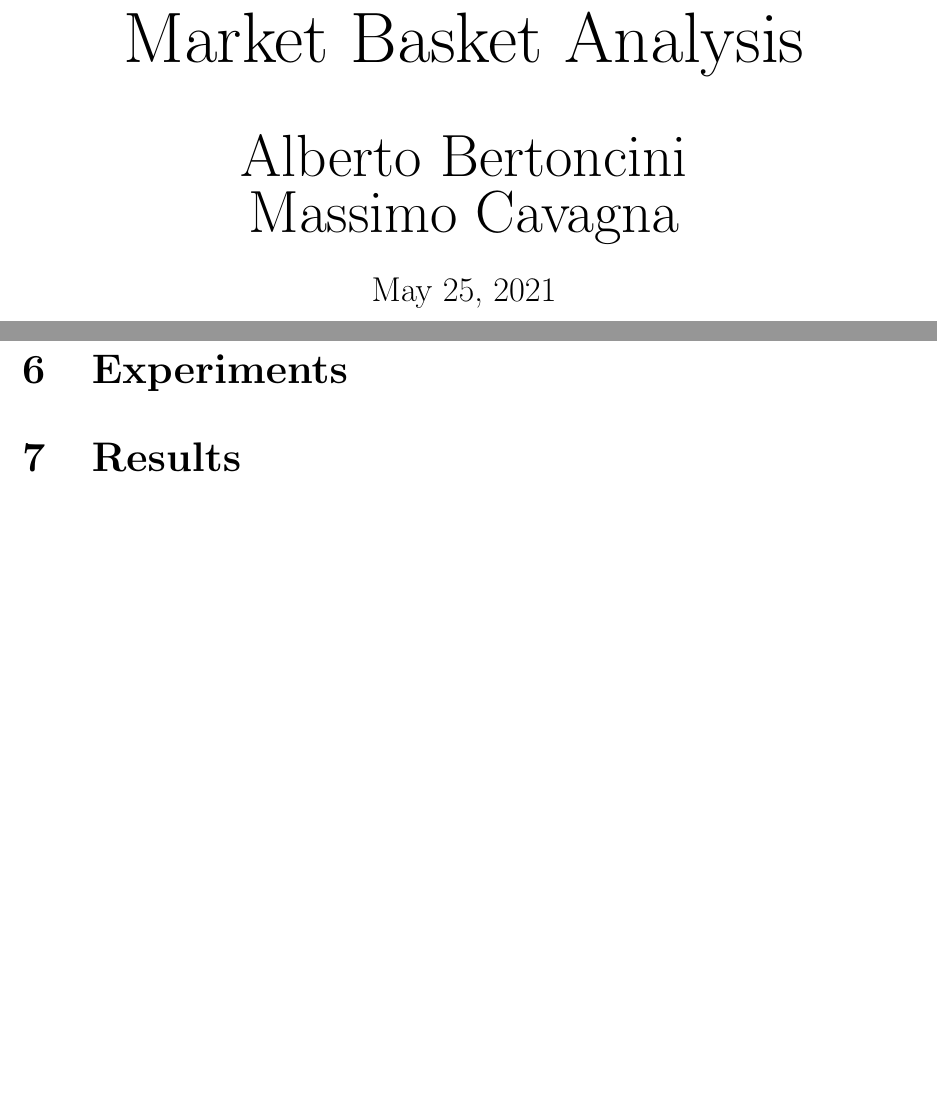
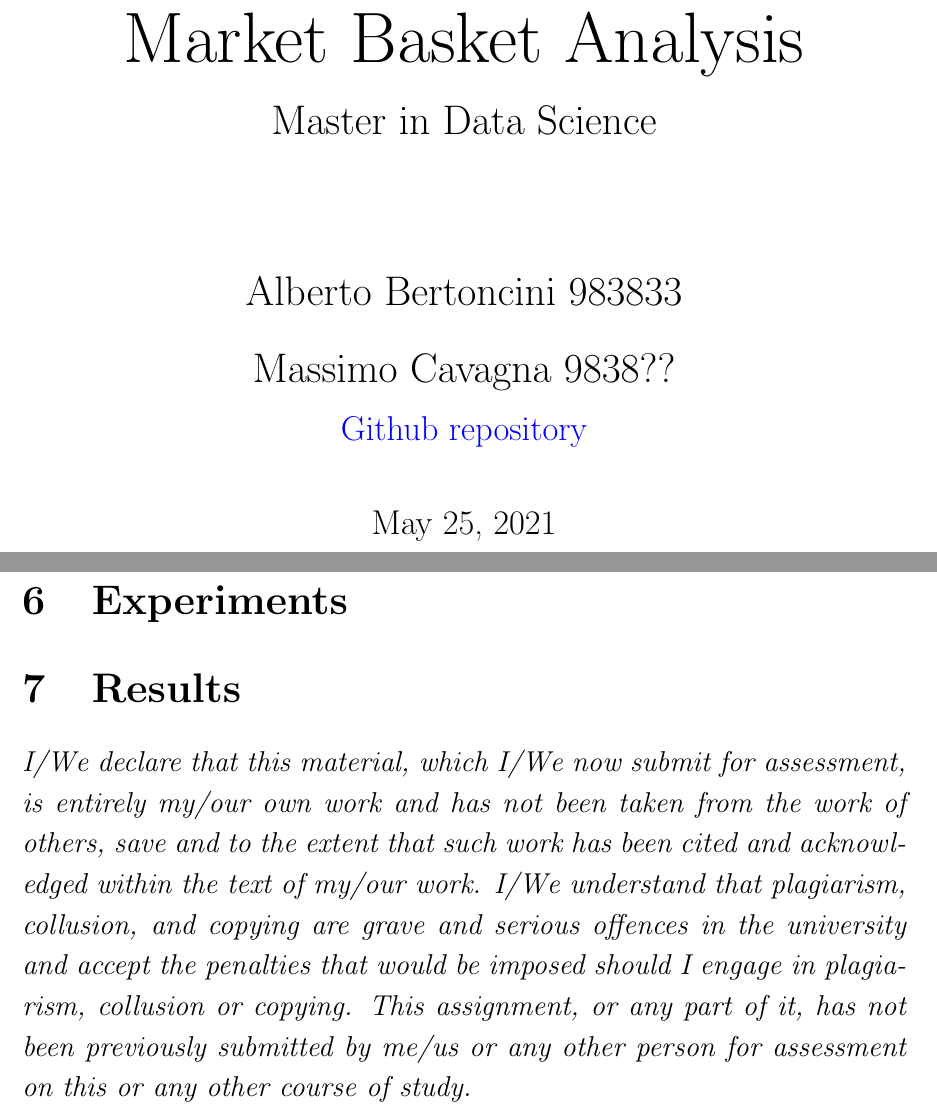
Before and after one commit to Bertonc98/ProgettoAMD, a LaTeX document (Tex/Relation.tex): two parts of pages 1 and 3 of 3, joined at a grey line, cut so that both start at the same text, the shorter picture padded with empty space. Compiled offline with pdfLaTeX.

Commit message:
Set title page and sections

```diff
--- a/Tex/Relation.tex
+++ b/Tex/Relation.tex
@@ -18,12 +18,15 @@
 \hypersetup{
     colorlinks=true,
     linkcolor=black,
-    urlcolor=red,
+    urlcolor=blue,
     linktoc=all
 }
+
 \linespread{1.2}
-\title{{\Huge Market Basket Analysis}}
-\author{{\huge Alberto Bertoncini}\\{\huge Massimo Cavagna}}
+\title{{\Huge Market Basket Analysis}\\{\Large Master in Data Science}}
+\bigskip
+\author{\bigskip \\ \bigskip{\Large Alberto Bertoncini 983833}\\ \smallskip{\Large Massimo Cavagna 9838??}\\ \bigskip \href{https://github.com/Bertonc98/ProgettoAMD}{Github repository} }
+
 \begin{document}
 \maketitle
 \newpage
@@ -37,7 +40,7 @@
 \section{Scaling of proposed solutions}
 \section{Experiments}
 \section{Results}
-
+{\it I/We declare that this material, which I/We now submit for assessment, is entirely my/our own work and has not been taken from the work of others, save and to the extent that such work has been cited and acknowledged within the text of my/our work. I/We understand that plagiarism, collusion, and copying are grave and serious offences in the university and accept the penalties that would be imposed should I engage in plagiarism, collusion or copying. This assignment, or any part of it, has not been previously submitted by me/us or any other person for assessment on this or any other course of study.}
 \begin{comment}
 The report should contain the following information:
 
```
Also changed, not shown: Tex/Relation.pdf, 2 other files.
